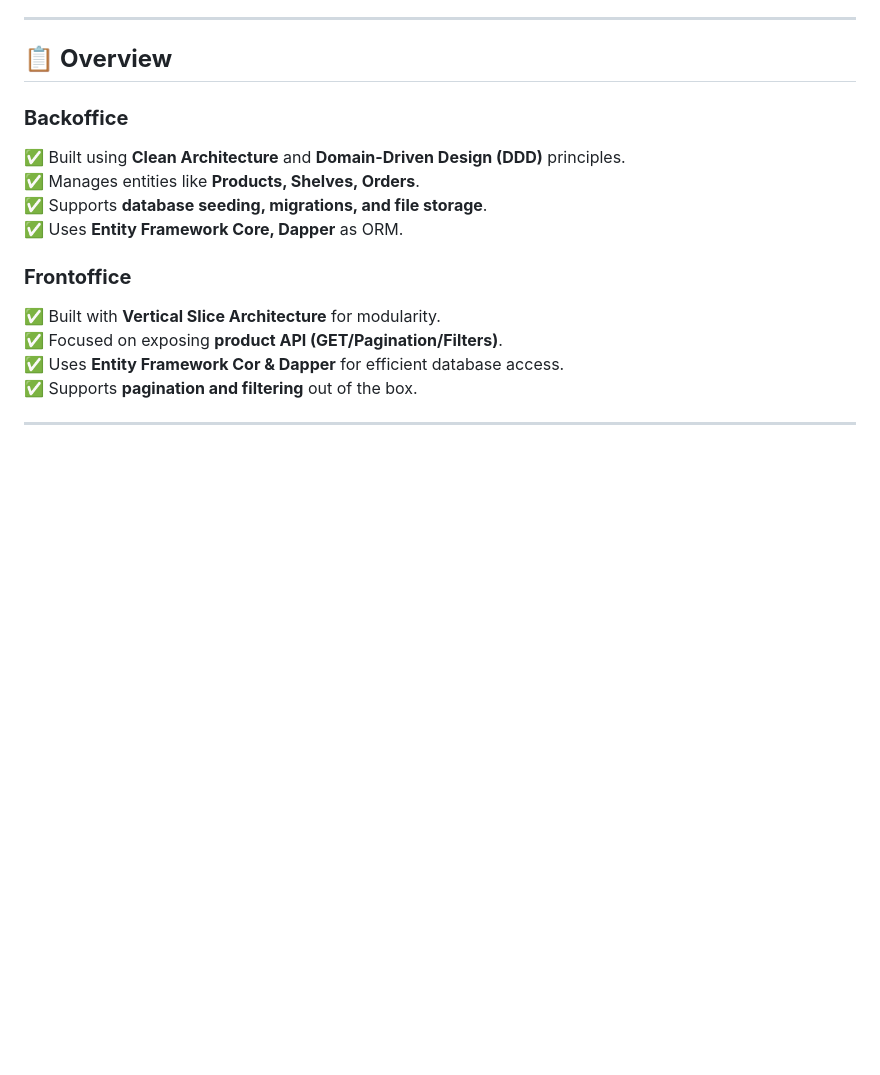
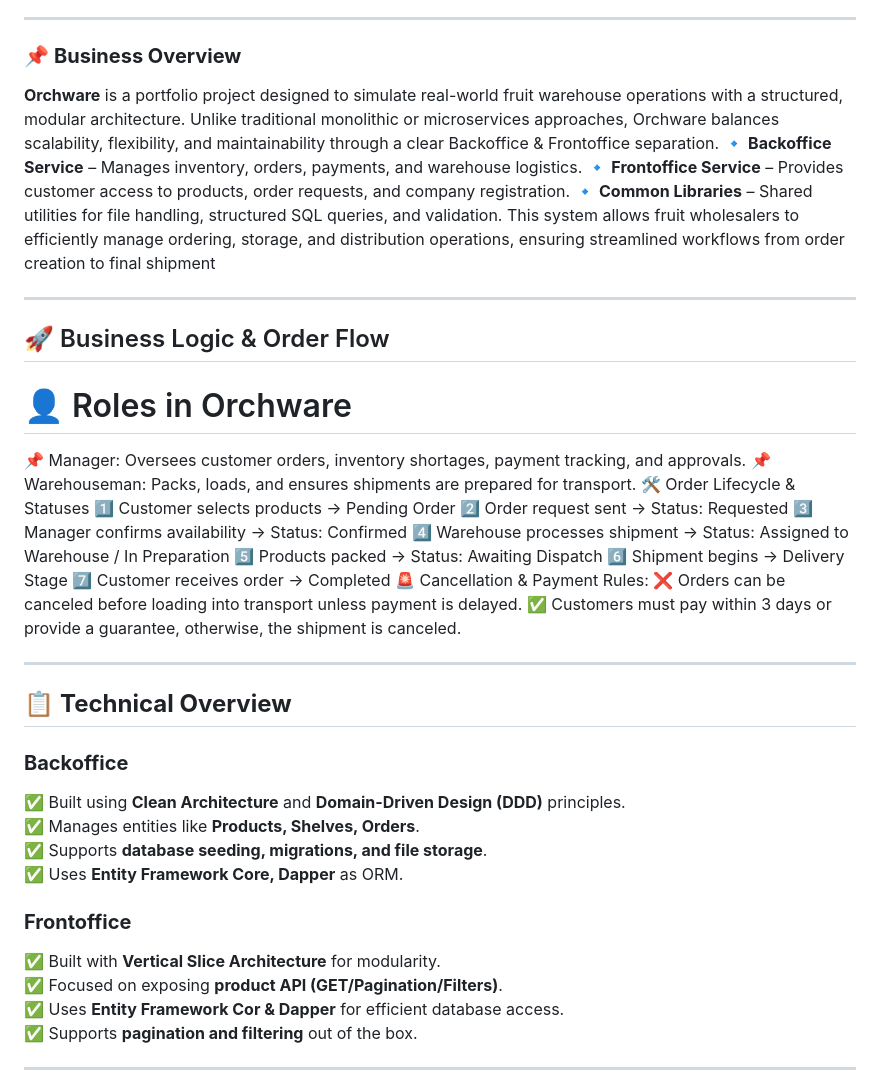
Before and after one commit to vik37/Orchware-Public, a Markdown page: README.md, the part around the change. Rendered like a GitHub page; blank space fills up the shorter version.

Commit message:
Update Readme - Business Overview

```diff
--- a/README.md
+++ b/README.md
@@ -22,7 +22,38 @@ It handles **inventory, orders, and shipping operations**, using modern **DDD**,
 
 ---
 
-## 📋 **Overview**
+### 📌 **Business Overview**
+
+**Orchware** is a portfolio project designed to simulate real-world fruit warehouse operations with a structured, modular architecture. Unlike traditional monolithic or microservices approaches, Orchware balances scalability, flexibility, and maintainability through a clear Backoffice & Frontoffice separation.
+🔹 **Backoffice Service** – Manages inventory, orders, payments, and warehouse logistics.
+🔹 **Frontoffice Service** – Provides customer access to products, order requests, and company registration.
+🔹 **Common Libraries** – Shared utilities for file handling, structured SQL queries, and validation.
+This system allows fruit wholesalers to efficiently manage ordering, storage, and distribution operations, ensuring streamlined workflows from order creation to final shipment
+
+
+---
+
+## 🚀 Business Logic & Order Flow
+
+# 👤 Roles in Orchware
+📌 Manager: Oversees customer orders, inventory shortages, payment tracking, and approvals.
+📌 Warehouseman: Packs, loads, and ensures shipments are prepared for transport.
+🛠 Order Lifecycle & Statuses
+1️⃣ Customer selects products → Pending Order
+2️⃣ Order request sent → Status: Requested
+3️⃣ Manager confirms availability → Status: Confirmed
+4️⃣ Warehouse processes shipment → Status: Assigned to Warehouse / In Preparation
+5️⃣ Products packed → Status: Awaiting Dispatch
+6️⃣ Shipment begins → Delivery Stage
+7️⃣ Customer receives order → Completed
+🚨 Cancellation & Payment Rules:
+❌ Orders can be canceled before loading into transport unless payment is delayed.
+✅ Customers must pay within 3 days or provide a guarantee, otherwise, the shipment is canceled.
+
+
+---
+
+## 📋 **Technical Overview**
 
 ### **Backoffice**
 ✅ Built using **Clean Architecture** and **Domain-Driven Design (DDD)** principles.
```
